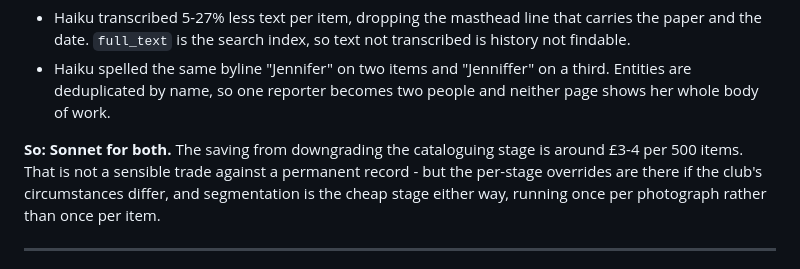
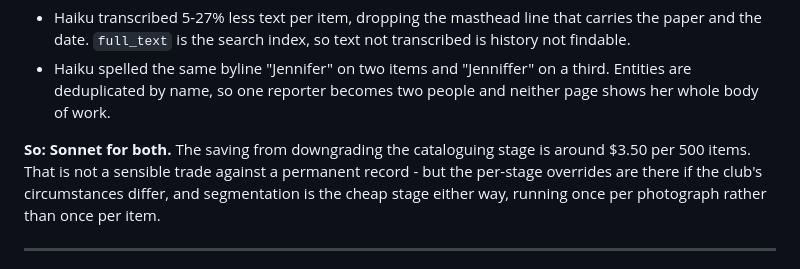
Before and after one commit to khovley/rotary-archive, a Markdown page: README.md, the part around the change. Drawn GitHub-style.

Commit message:
Dollars, not pounds
Co-Authored-By: Claude Opus 5 <noreply@anthropic.com>

```diff
--- a/README.md
+++ b/README.md
@@ -215,7 +215,7 @@ nearly the same people. Two differences matter:
   and neither page shows her whole body of work.
 
 **So: Sonnet for both.** The saving from downgrading the cataloguing stage is
-around £3-4 per 500 items. That is not a sensible trade against a permanent
+around $3.50 per 500 items. That is not a sensible trade against a permanent
 record - but the per-stage overrides are there if the club's circumstances
 differ, and segmentation is the cheap stage either way, running once per
 photograph rather than once per item.
```
